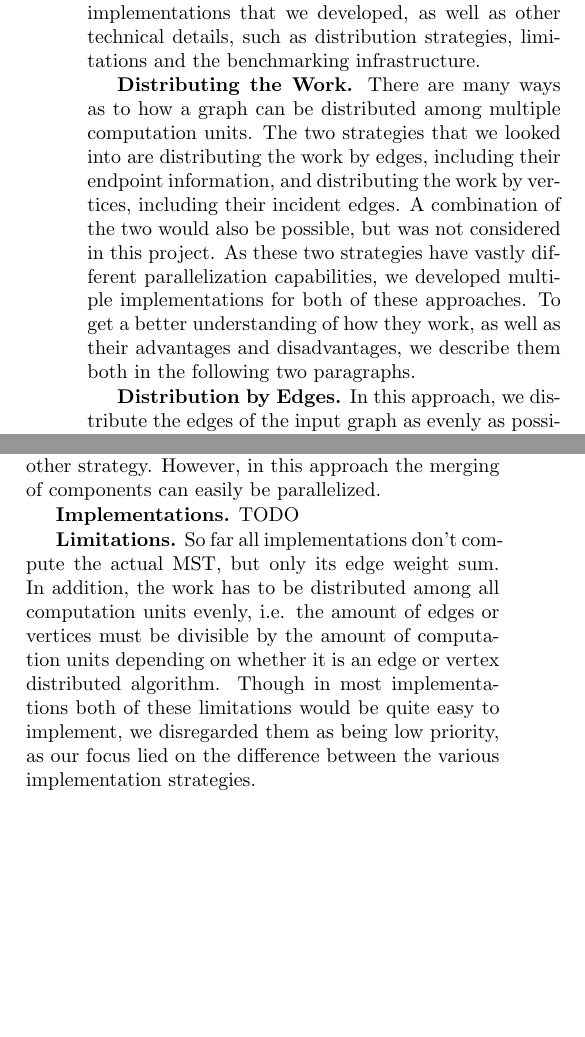
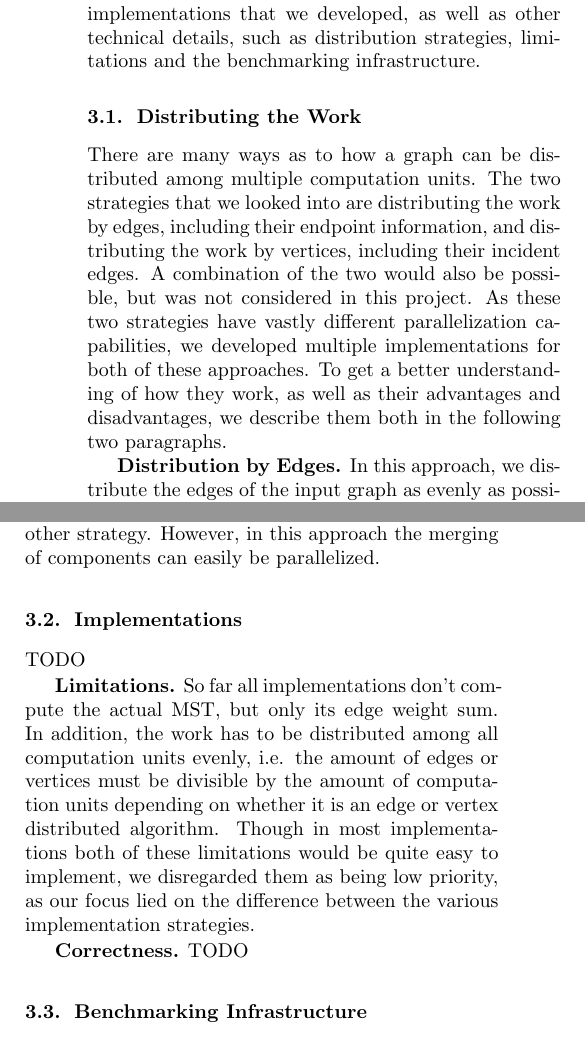
Before and after one commit to ansamuel/parallel-boruvka-project-report, a LaTeX paper (report.tex): two parts of the columns of page 2 of 5, joined at a grey line, cut so that both start at the same text, the shorter picture padded with empty space. Compiled offline with pdfLaTeX.

Commit message:
Use subsections in approach to improve structure

```diff
--- a/report.tex
+++ b/report.tex
@@ -200,7 +200,7 @@ TODO \cite{leskovec2010kronecker}
 This section contains information about the different implementations that we developed, as well as other technical
 details, such as distribution strategies, limitations and the benchmarking infrastructure.
 
-\mypar{Distributing the Work}
+\subsection{Distributing the Work}
 There are many ways as to how a graph can be distributed among multiple computation units. The two strategies that we
 looked into are distributing the work by edges, including their endpoint information, and distributing the work by
 vertices, including their incident edges. A combination of the two would also be possible, but was not considered in
@@ -309,7 +309,10 @@ computation units depending on whether it is an edge or vertex distributed algor
 both of these limitations would be quite easy to implement, we disregarded them as being low priority, as our focus lied
 on the difference between the various implementation strategies.
 
-\mypar{Benchmarking Infrastructure}
+\mypar{Correctness}
+TODO
+
+\subsection{Benchmarking Infrastructure}
 % TODO maybe move likwid description to background
 To make the experimentation process faster, we developed a small benchmarking infrastructure that allows us to more
 easily benchmark the various algorithms with different graph sizes. The measurements were performed using the
```
Also changed, not shown: report.tex (5 more changed lines).
